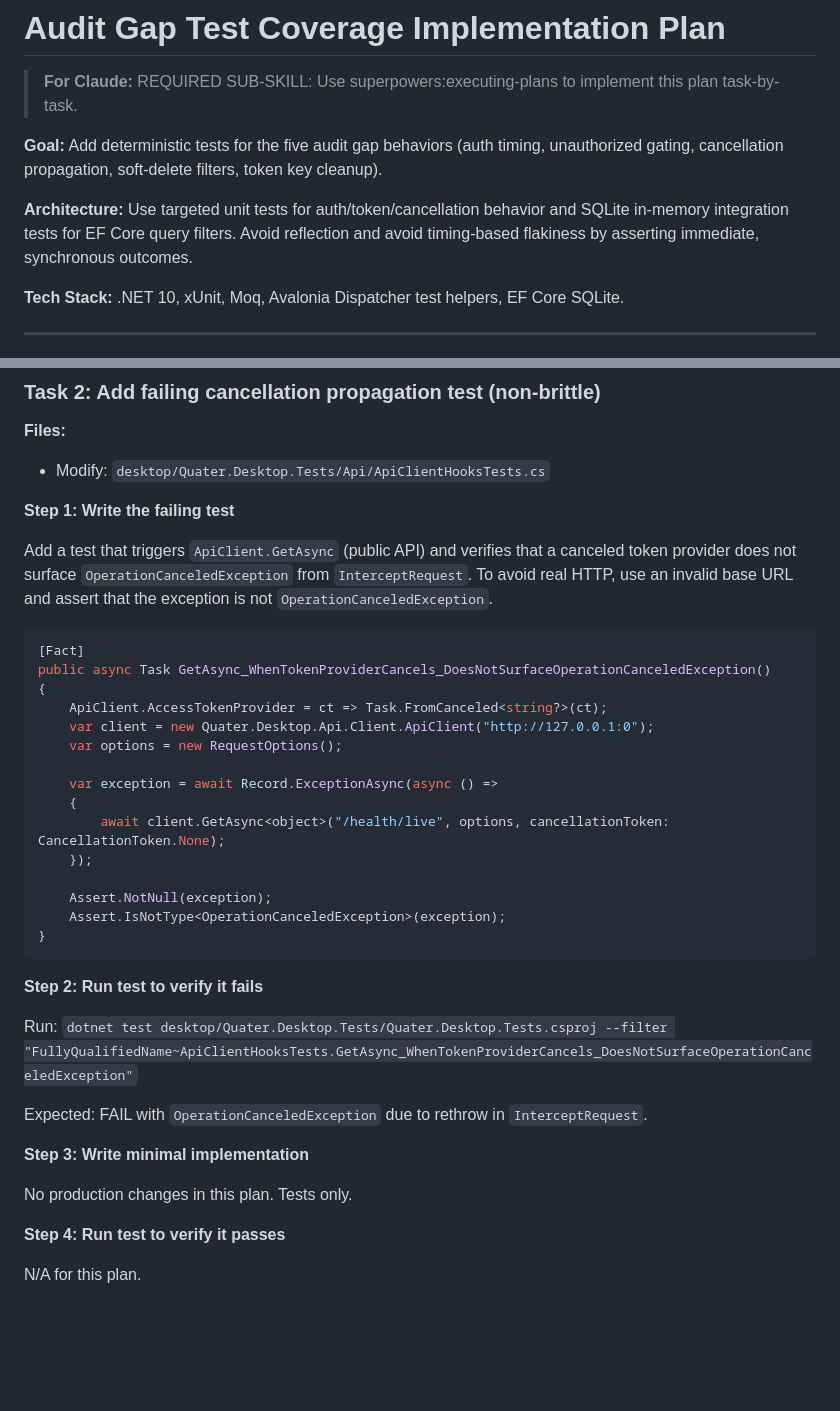
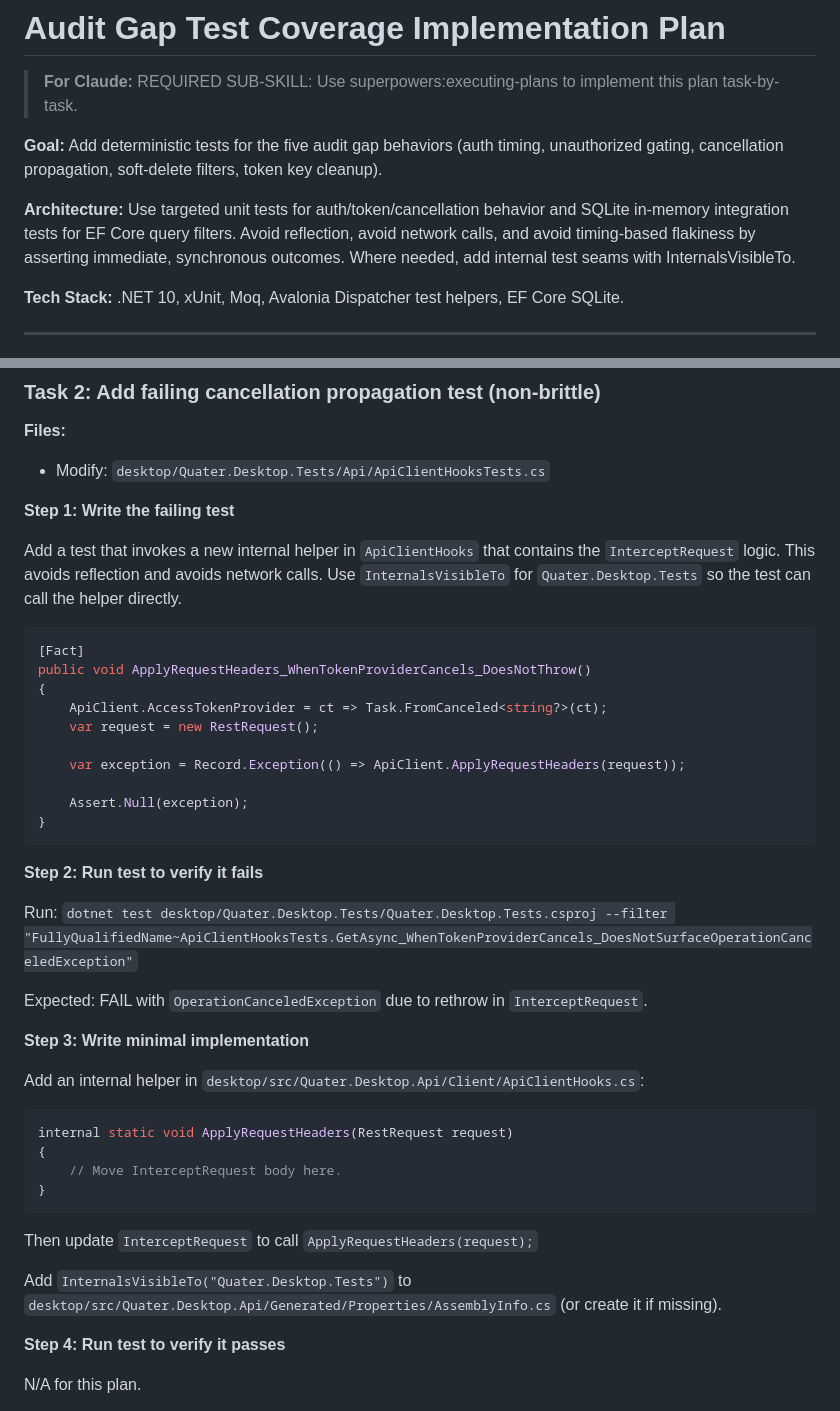
Before and after one commit to Abdssamie/Quater, a Markdown page: docs/plans/2026-03-03-test-coverage-audit-gaps.md, 2 parts joined by grey strips. Rendered like a GitHub page; blank space fills up the shorter version.

Commit message:
docs: avoid brittle cancellation tests

````diff
--- a/docs/plans/2026-03-03-test-coverage-audit-gaps.md
+++ b/docs/plans/2026-03-03-test-coverage-audit-gaps.md
@@ -4,7 +4,7 @@
 
 **Goal:** Add deterministic tests for the five audit gap behaviors (auth timing, unauthorized gating, cancellation propagation, soft-delete filters, token key cleanup).
 
-**Architecture:** Use targeted unit tests for auth/token/cancellation behavior and SQLite in-memory integration tests for EF Core query filters. Avoid reflection and avoid timing-based flakiness by asserting immediate, synchronous outcomes.
+**Architecture:** Use targeted unit tests for auth/token/cancellation behavior and SQLite in-memory integration tests for EF Core query filters. Avoid reflection, avoid network calls, and avoid timing-based flakiness by asserting immediate, synchronous outcomes. Where needed, add internal test seams with InternalsVisibleTo.
 
 **Tech Stack:** .NET 10, xUnit, Moq, Avalonia Dispatcher test helpers, EF Core SQLite.
 
@@ -118,23 +118,18 @@ git commit -m "test: cover auth state timing and unauthorized gating"
 
 **Step 1: Write the failing test**
 
-Add a test that triggers `ApiClient.GetAsync` (public API) and verifies that a canceled token provider does not surface `OperationCanceledException` from `InterceptRequest`. To avoid real HTTP, use an invalid base URL and assert that the exception is not `OperationCanceledException`.
+Add a test that invokes a new internal helper in `ApiClientHooks` that contains the `InterceptRequest` logic. This avoids reflection and avoids network calls. Use `InternalsVisibleTo` for `Quater.Desktop.Tests` so the test can call the helper directly.
 
 ```csharp
 [Fact]
-public async Task GetAsync_WhenTokenProviderCancels_DoesNotSurfaceOperationCanceledException()
+public void ApplyRequestHeaders_WhenTokenProviderCancels_DoesNotThrow()
 {
     ApiClient.AccessTokenProvider = ct => Task.FromCanceled<string?>(ct);
-    var client = new Quater.Desktop.Api.Client.ApiClient("http://127.0.0.1:0");
-    var options = new RequestOptions();
+    var request = new RestRequest();
 
-    var exception = await Record.ExceptionAsync(async () =>
-    {
-        await client.GetAsync<object>("/health/live", options, cancellationToken: CancellationToken.None);
-    });
+    var exception = Record.Exception(() => ApiClient.ApplyRequestHeaders(request));
 
-    Assert.NotNull(exception);
-    Assert.IsNotType<OperationCanceledException>(exception);
+    Assert.Null(exception);
 }
 ```
 
@@ -146,7 +141,18 @@ Expected: FAIL with `OperationCanceledException` due to rethrow in `InterceptReq
 
 **Step 3: Write minimal implementation**
 
-No production changes in this plan. Tests only.
+Add an internal helper in `desktop/src/Quater.Desktop.Api/Client/ApiClientHooks.cs`:
+
+```csharp
+internal static void ApplyRequestHeaders(RestRequest request)
+{
+    // Move InterceptRequest body here.
+}
+```
+
+Then update `InterceptRequest` to call `ApplyRequestHeaders(request);`
+
+Add `InternalsVisibleTo("Quater.Desktop.Tests")` to `desktop/src/Quater.Desktop.Api/Generated/Properties/AssemblyInfo.cs` (or create it if missing).
 
 **Step 4: Run test to verify it passes**
 
````
